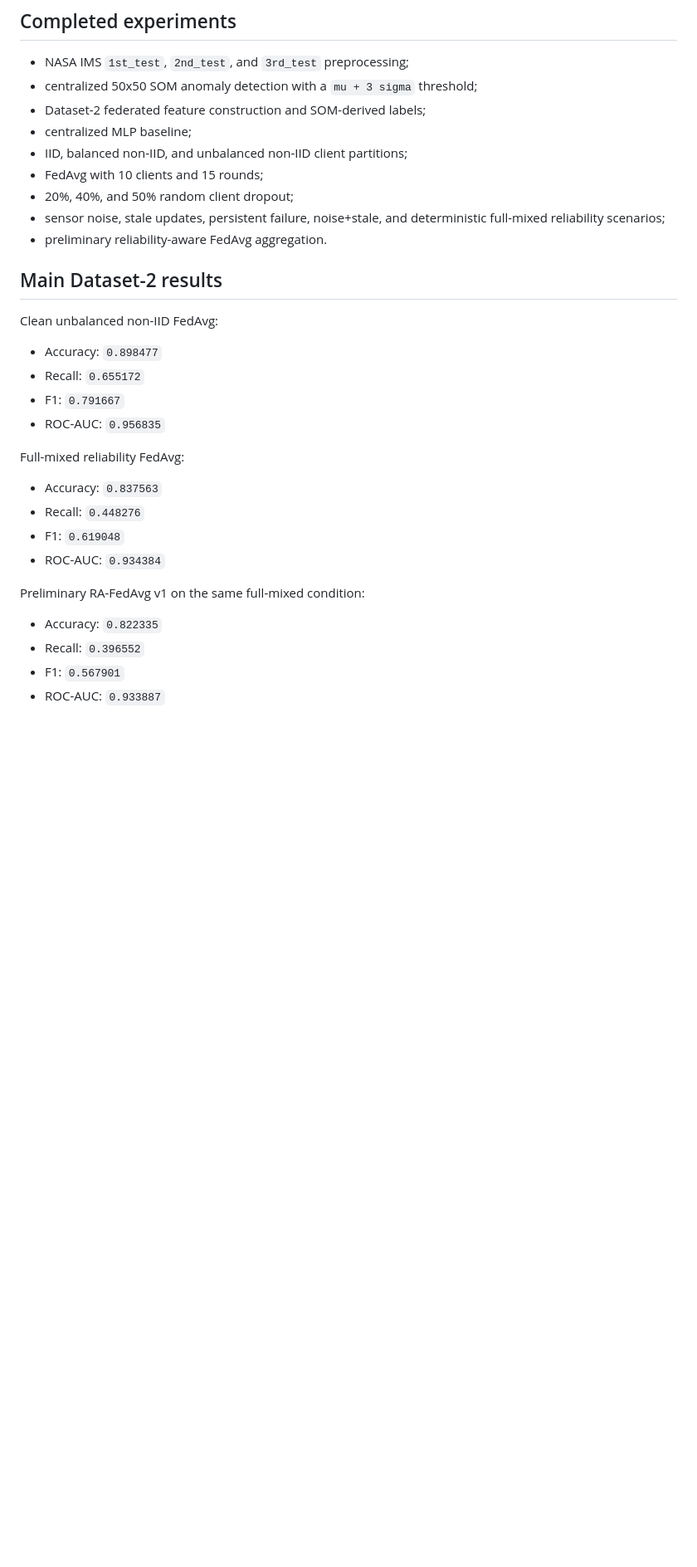
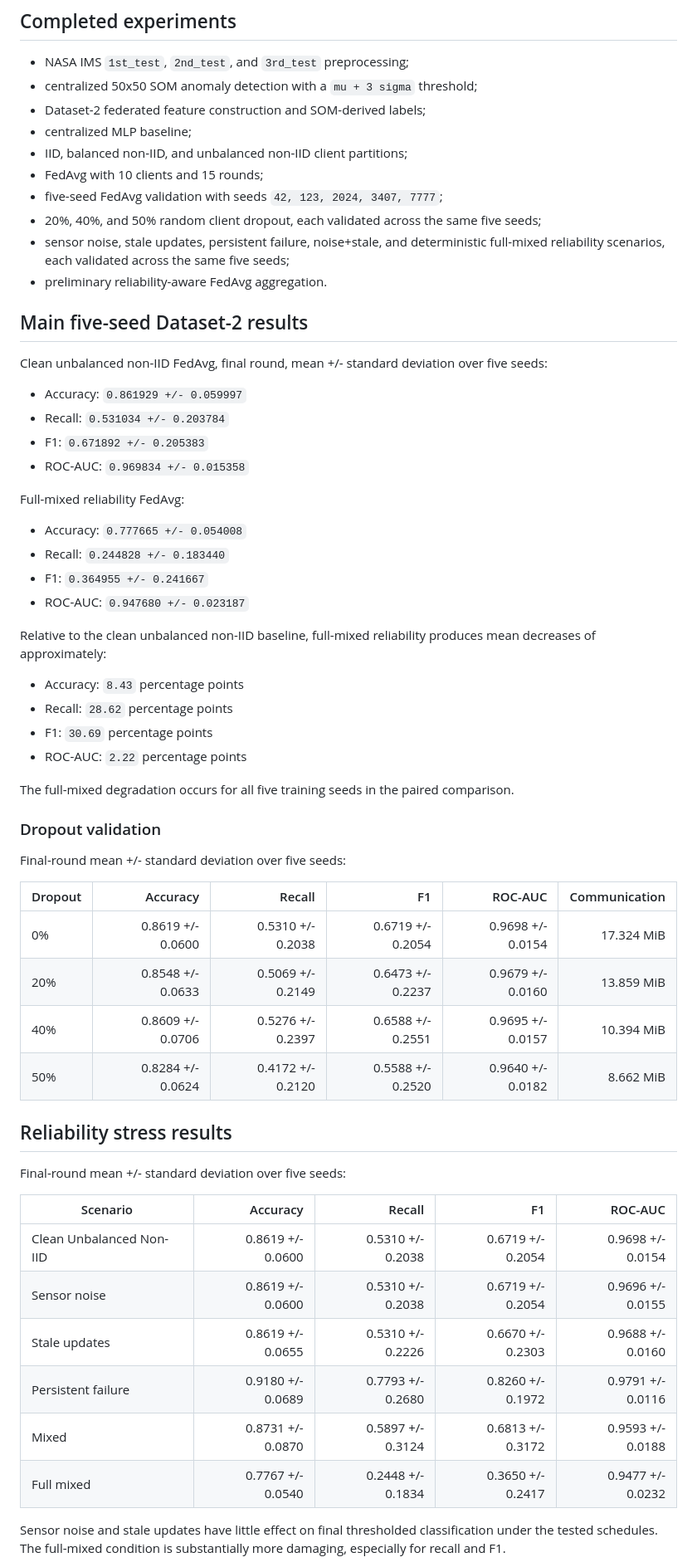
Before and after one commit to HanafiYassine/industrial-federated-bearing-monitoring, a Markdown page: README.md, the part around one of its changes. Shown at 83% size. GitHub-like rendering; blank space fills up the shorter version.

Commit message:
Update README with five-seed validation results and reproduction workflow

```diff
--- a/README.md
+++ b/README.md
@@ -40,29 +40,59 @@ IID / Non-IID clients       Reliability stress tests
 - centralized MLP baseline;
 - IID, balanced non-IID, and unbalanced non-IID client partitions;
 - FedAvg with 10 clients and 15 rounds;
-- 20%, 40%, and 50% random client dropout;
-- sensor noise, stale updates, persistent failure, noise+stale, and deterministic full-mixed reliability scenarios;
+- five-seed FedAvg validation with seeds `42, 123, 2024, 3407, 7777`;
+- 20%, 40%, and 50% random client dropout, each validated across the same five seeds;
+- sensor noise, stale updates, persistent failure, noise+stale, and deterministic full-mixed reliability scenarios, each validated across the same five seeds;
 - preliminary reliability-aware FedAvg aggregation.
 
-## Main Dataset-2 results
+## Main five-seed Dataset-2 results
 
-Clean unbalanced non-IID FedAvg:
+Clean unbalanced non-IID FedAvg, final round, mean +/- standard deviation over five seeds:
 
-- Accuracy: `0.898477`
-- Recall: `0.655172`
-- F1: `0.791667`
-- ROC-AUC: `0.956835`
+- Accuracy: `0.861929 +/- 0.059997`
+- Recall: `0.531034 +/- 0.203784`
+- F1: `0.671892 +/- 0.205383`
+- ROC-AUC: `0.969834 +/- 0.015358`
 
 Full-mixed reliability FedAvg:
 
-- Accuracy: `0.837563`
-- Recall: `0.448276`
-- F1: `0.619048`
-- ROC-AUC: `0.934384`
+- Accuracy: `0.777665 +/- 0.054008`
+- Recall: `0.244828 +/- 0.183440`
+- F1: `0.364955 +/- 0.241667`
+- ROC-AUC: `0.947680 +/- 0.023187`
 
-Preliminary RA-FedAvg v1 on the same full-mixed condition:
+Relative to the clean unbalanced non-IID baseline, full-mixed reliability produces mean decreases of approximately:
 
-- Accuracy: `0.822335`
-- Recall: `0.396552`
-- F1: `0.567901`
-- ROC-AUC: `0.933887`
+- Accuracy: `8.43` percentage points
+- Recall: `28.62` percentage points
+- F1: `30.69` percentage points
+- ROC-AUC: `2.22` percentage points
+
+The full-mixed degradation occurs for all five training seeds in the paired comparison.
+
+### Dropout validation
+
+Final-round mean +/- standard deviation over five seeds:
+
+| Dropout | Accuracy | Recall | F1 | ROC-AUC | Communication |
+|---|---:|---:|---:|---:|---:|
+| 0% | 0.8619 +/- 0.0600 | 0.5310 +/- 0.2038 | 0.6719 +/- 0.2054 | 0.9698 +/- 0.0154 | 17.324 MiB |
+| 20% | 0.8548 +/- 0.0633 | 0.5069 +/- 0.2149 | 0.6473 +/- 0.2237 | 0.9679 +/- 0.0160 | 13.859 MiB |
+| 40% | 0.8609 +/- 0.0706 | 0.5276 +/- 0.2397 | 0.6588 +/- 0.2551 | 0.9695 +/- 0.0157 | 10.394 MiB |
+| 50% | 0.8284 +/- 0.0624 | 0.4172 +/- 0.2120 | 0.5588 +/- 0.2520 | 0.9640 +/- 0.0182 | 8.662 MiB |
+
+## Reliability stress results
+
+Final-round mean +/- standard deviation over five seeds:
+
+| Scenario | Accuracy | Recall | F1 | ROC-AUC |
+|---|---:|---:|---:|---:|
+| Clean Unbalanced Non-IID | 0.8619 +/- 0.0600 | 0.5310 +/- 0.2038 | 0.6719 +/- 0.2054 | 0.9698 +/- 0.0154 |
+| Sensor noise | 0.8619 +/- 0.0600 | 0.5310 +/- 0.2038 | 0.6719 +/- 0.2054 | 0.9696 +/- 0.0155 |
+| Stale updates | 0.8619 +/- 0.0655 | 0.5310 +/- 0.2226 | 0.6670 +/- 0.2303 | 0.9688 +/- 0.0160 |
+| Persistent failure | 0.9180 +/- 0.0689 | 0.7793 +/- 0.2680 | 0.8260 +/- 0.1972 | 0.9791 +/- 0.0116 |
+| Mixed | 0.8731 +/- 0.0870 | 0.5897 +/- 0.3124 | 0.6813 +/- 0.3172 | 0.9593 +/- 0.0188 |
+| Full mixed | 0.7767 +/- 0.0540 | 0.2448 +/- 0.1834 | 0.3650 +/- 0.2417 | 0.9477 +/- 0.0232 |
+
+Sensor noise and stale updates have little effect on final thresholded classification under the tested schedules. The full-mixed condition is substantially more damaging, especially for recall and F1.
+
```
Also changed, not shown: other parts of README.md (+46 -14 lines).
